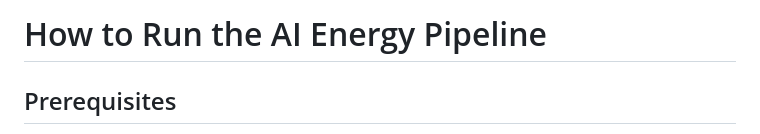
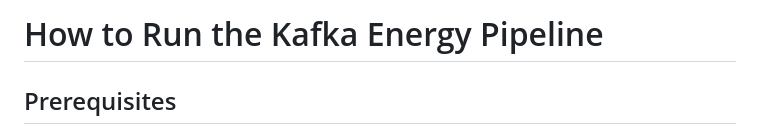
Before and after one commit to AI4EU-Graphene/AI_Kafka_Final, a Markdown page: README.md, the part around the change. Drawn GitHub-style.

Commit message:
Update README.md
Signed-off-by: Vaibhav Rana <vaibhav.s.rana@outlook.com>

```diff
--- a/README.md
+++ b/README.md
@@ -1,4 +1,4 @@
-# How to Run the AI Energy Pipeline
+# How to Run the Kafka Energy Pipeline
 
 
 ## Prerequisites
```
